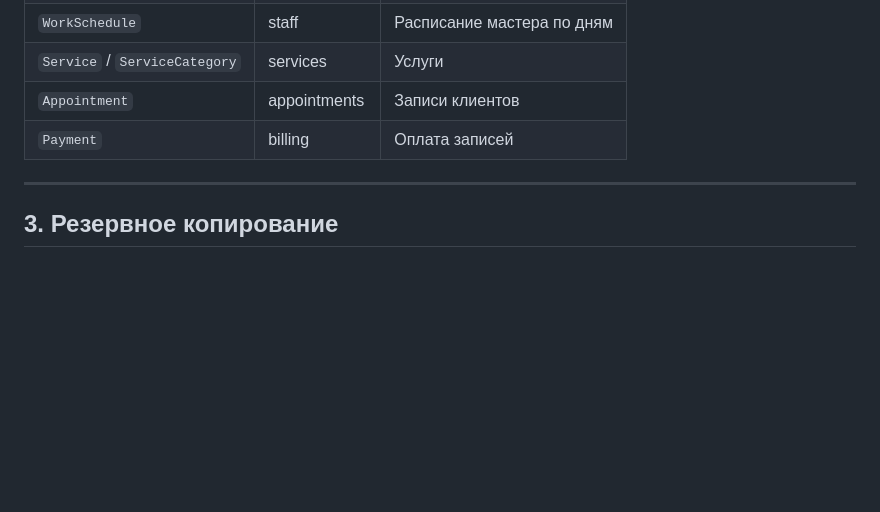
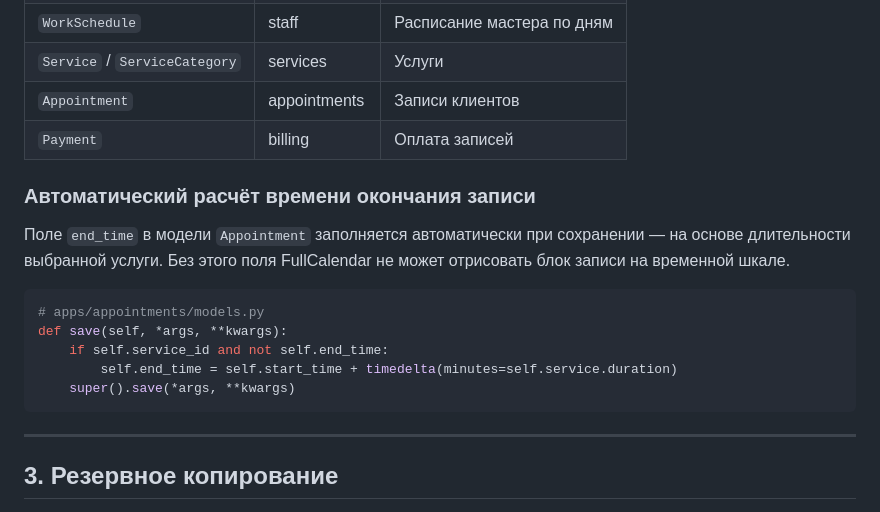
Before and after one commit to laff1ck/barbershop-crm, a Markdown page: barbershop_crm/docs/maintenance.md, the part around one of its changes. GitHub-like rendering; blank space fills up the shorter version.

````diff
--- a/barbershop_crm/docs/maintenance.md
+++ b/barbershop_crm/docs/maintenance.md
@@ -84,6 +84,18 @@ barbershop_crm/
 | `Service` / `ServiceCategory` | services | Услуги |
 | `Appointment` | appointments | Записи клиентов |
 | `Payment` | billing | Оплата записей |
+
+### Автоматический расчёт времени окончания записи
+
+Поле `end_time` в модели `Appointment` заполняется автоматически при сохранении — на основе длительности выбранной услуги. Без этого поля FullCalendar не может отрисовать блок записи на временной шкале.
+
+```python
+# apps/appointments/models.py
+def save(self, *args, **kwargs):
+    if self.service_id and not self.end_time:
+        self.end_time = self.start_time + timedelta(minutes=self.service.duration)
+    super().save(*args, **kwargs)
+```
 
 ---
 
````
Also changed, not shown: other parts of barbershop_crm/docs/maintenance.md (+43 -0 lines).
